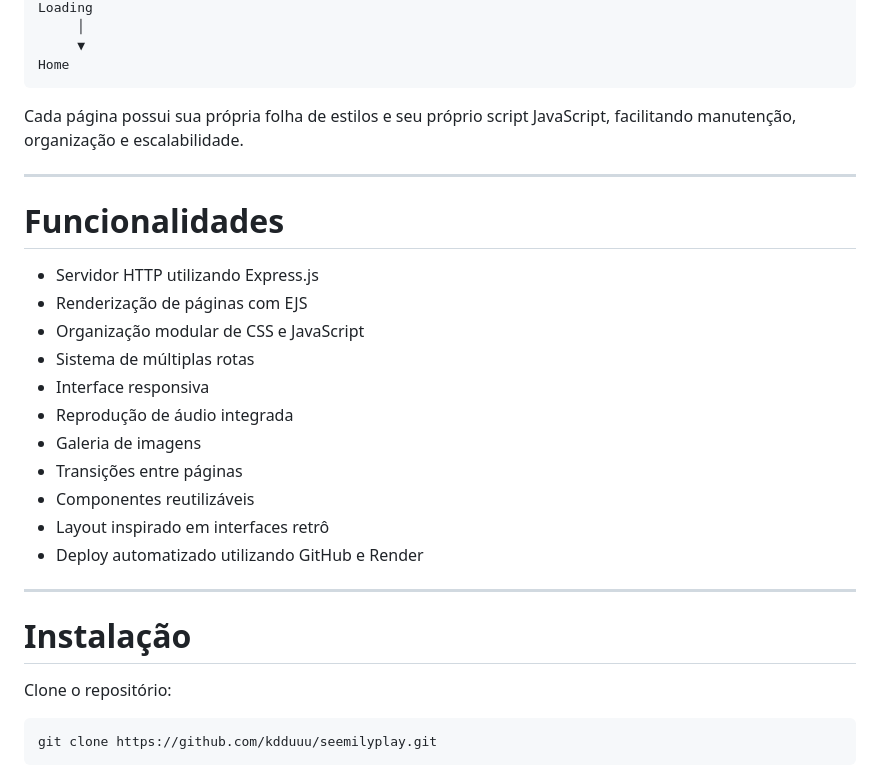
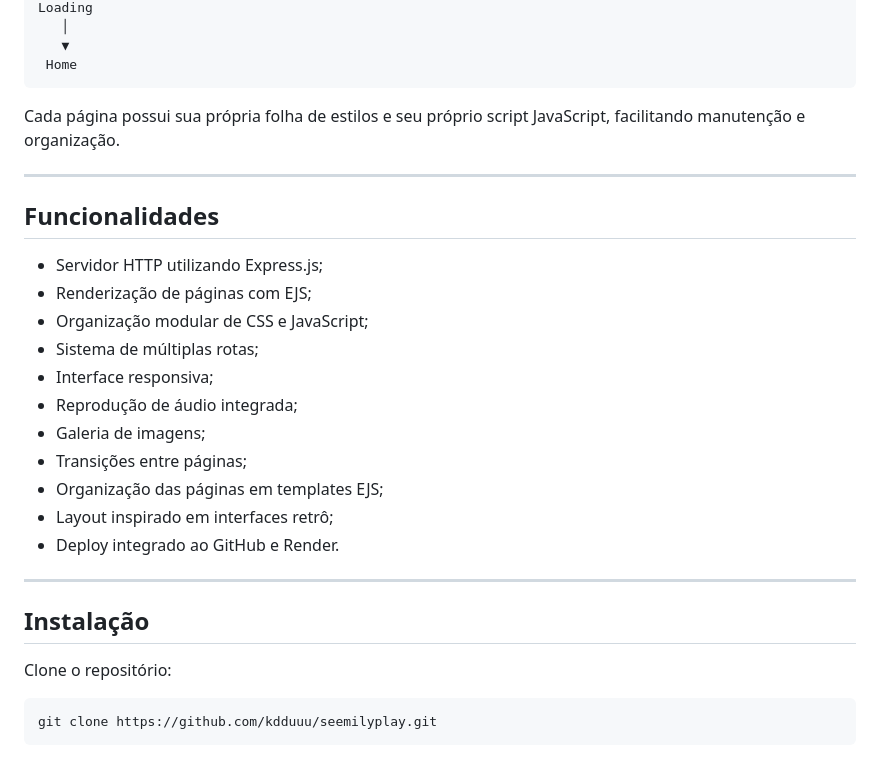
Before and after one commit to kdduuu/seemilyplay, a Markdown page: README.md, the part around one of its changes. GitHub-like rendering.

````diff
--- a/README.md
+++ b/README.md
@@ -134,30 +137,30 @@ Archive
 Loading
-     │
-     ▼
-Home
+   │
+   ▼
+ Home
 ```
 
-Cada página possui sua própria folha de estilos e seu próprio script JavaScript, facilitando manutenção, organização e escalabilidade.
+Cada página possui sua própria folha de estilos e seu próprio script JavaScript, facilitando manutenção e organização.
 
 ---
 
-# Funcionalidades
+## Funcionalidades
 
-- Servidor HTTP utilizando Express.js
-- Renderização de páginas com EJS
-- Organização modular de CSS e JavaScript
-- Sistema de múltiplas rotas
-- Interface responsiva
-- Reprodução de áudio integrada
-- Galeria de imagens
-- Transições entre páginas
-- Componentes reutilizáveis
-- Layout inspirado em interfaces retrô
-- Deploy automatizado utilizando GitHub e Render
+- Servidor HTTP utilizando Express.js;
+- Renderização de páginas com EJS;
+- Organização modular de CSS e JavaScript;
+- Sistema de múltiplas rotas;
+- Interface responsiva;
+- Reprodução de áudio integrada;
+- Galeria de imagens;
+- Transições entre páginas;
+- Organização das páginas em templates EJS;
+- Layout inspirado em interfaces retrô;
+- Deploy integrado ao GitHub e Render.
 
 ---
 
-# Instalação
+## Instalação
 
 Clone o repositório:
 
````
Also changed, not shown: other parts of README.md (+59 -56 lines).
